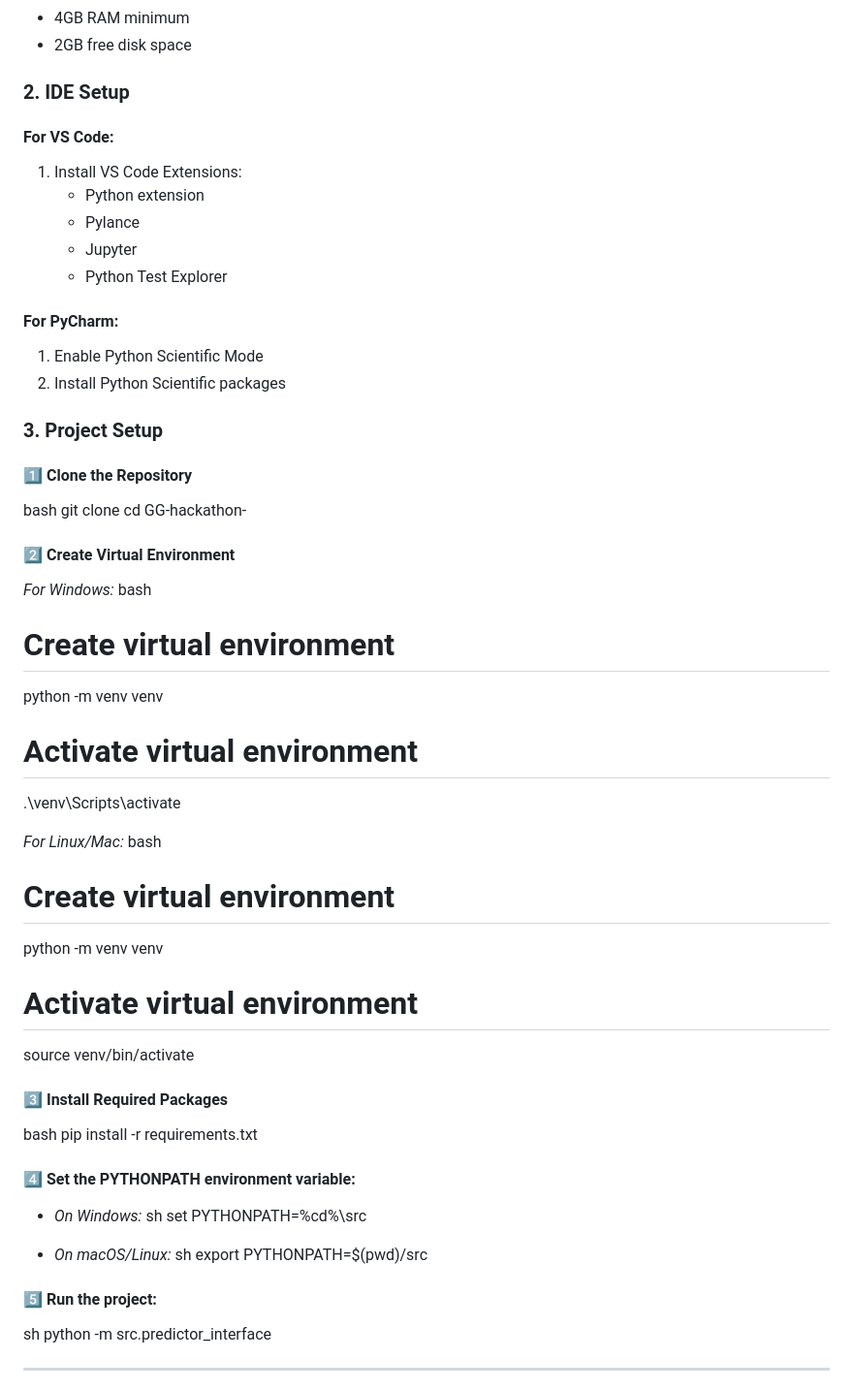
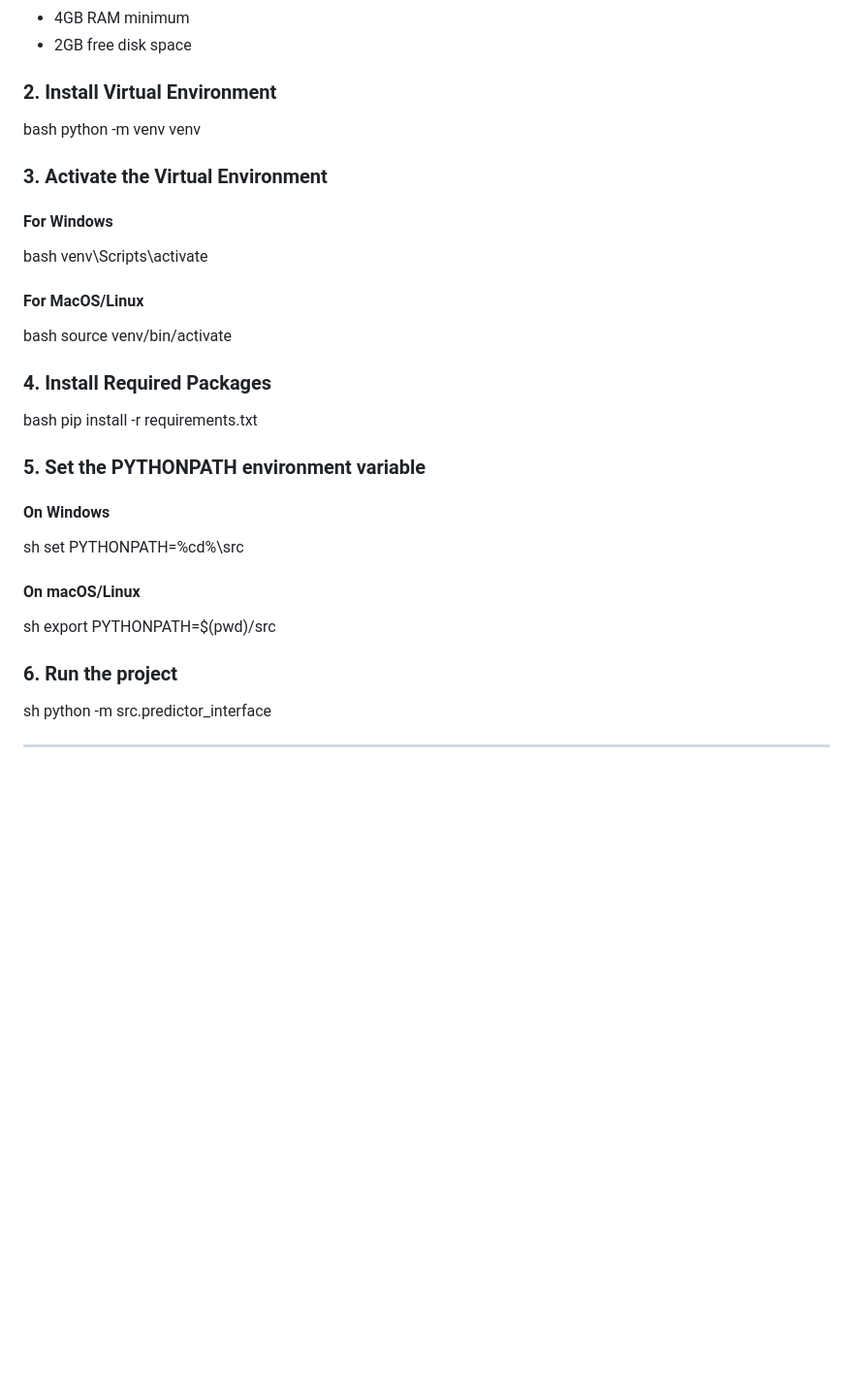
Before and after one commit to kanchansingh0/GG-hackathon-, a Markdown page: README.md, the part around one of its changes. Shown at 97% size. Drawn GitHub-style; blank space fills up the shorter version.

```diff
--- a/README.md
+++ b/README.md
@@ -13,65 +13,37 @@
 - 4GB RAM minimum
 - 2GB free disk space
 
-### 2. IDE Setup
-
-#### For VS Code:
-1. Install VS Code Extensions:
-   - Python extension
-   - Pylance
-   - Jupyter
-   - Python Test Explorer
-
-#### For PyCharm:
-1. Enable Python Scientific Mode
-2. Install Python Scientific packages
-
-### 3. Project Setup
-
-#### 1️⃣ Clone the Repository
+### 2. Install Virtual Environment
 bash
-git clone <repository-url>
-cd GG-hackathon-
+python -m venv venv
 
 
-#### 2️⃣ Create Virtual Environment
+### 3. Activate the Virtual Environment
+#### For Windows
+bash
+venv\Scripts\activate
 
-*For Windows:*
+#### For MacOS/Linux
 bash
-# Create virtual environment
-python -m venv venv
-
-# Activate virtual environment
-.\venv\Scripts\activate
-
-
-*For Linux/Mac:*
-bash
-# Create virtual environment
-python -m venv venv
-
-# Activate virtual environment
 source venv/bin/activate
 
 
-#### 3️⃣ Install Required Packages
+### 4. Install Required Packages
 bash
 pip install -r requirements.txt
 
 
-#### 4️⃣ Set the PYTHONPATH environment variable:
-
-- *On Windows:*
+### 5. Set the PYTHONPATH environment variable
+#### On Windows
 sh
 set PYTHONPATH=%cd%\src
 
-
-- *On macOS/Linux:*
+#### On macOS/Linux
 sh
 export PYTHONPATH=$(pwd)/src
 
 
-#### 5️⃣ Run the project:
+### 6. Run the project
 sh
 python -m src.predictor_interface
 
```
Also changed, not shown: other parts of README.md (+52 -49 lines).
